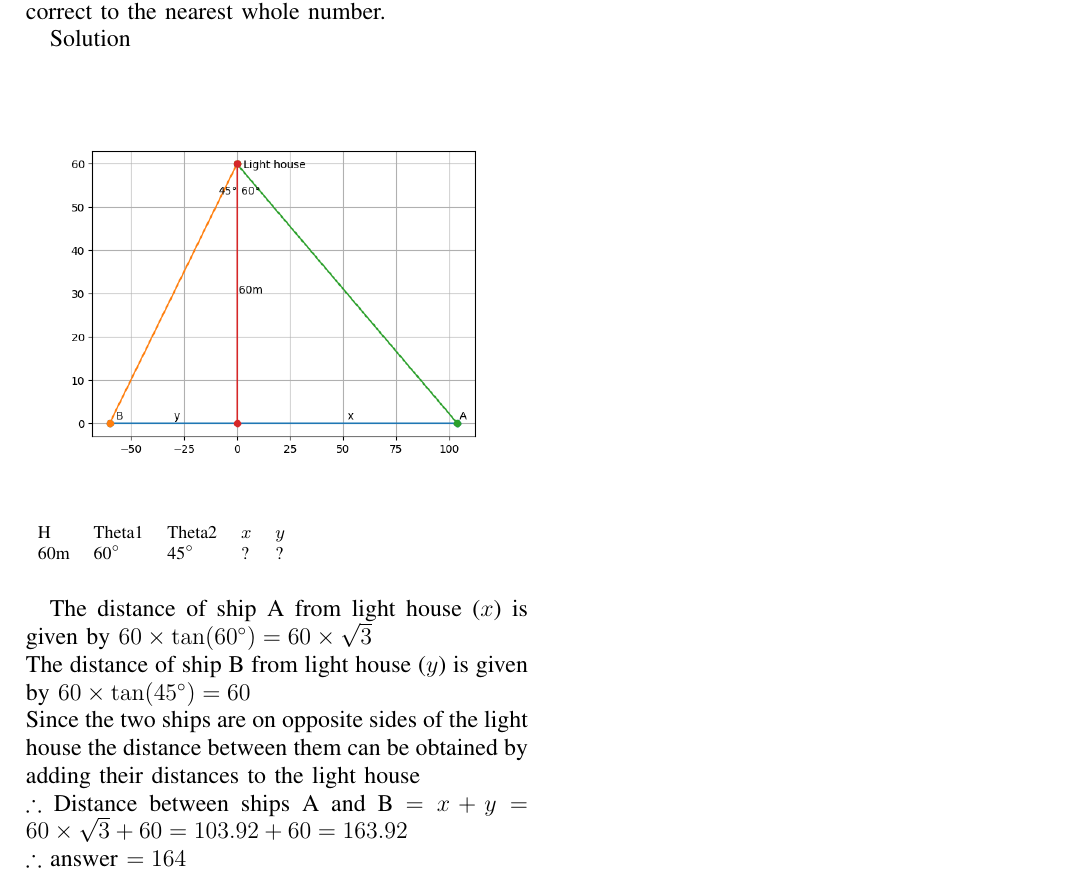
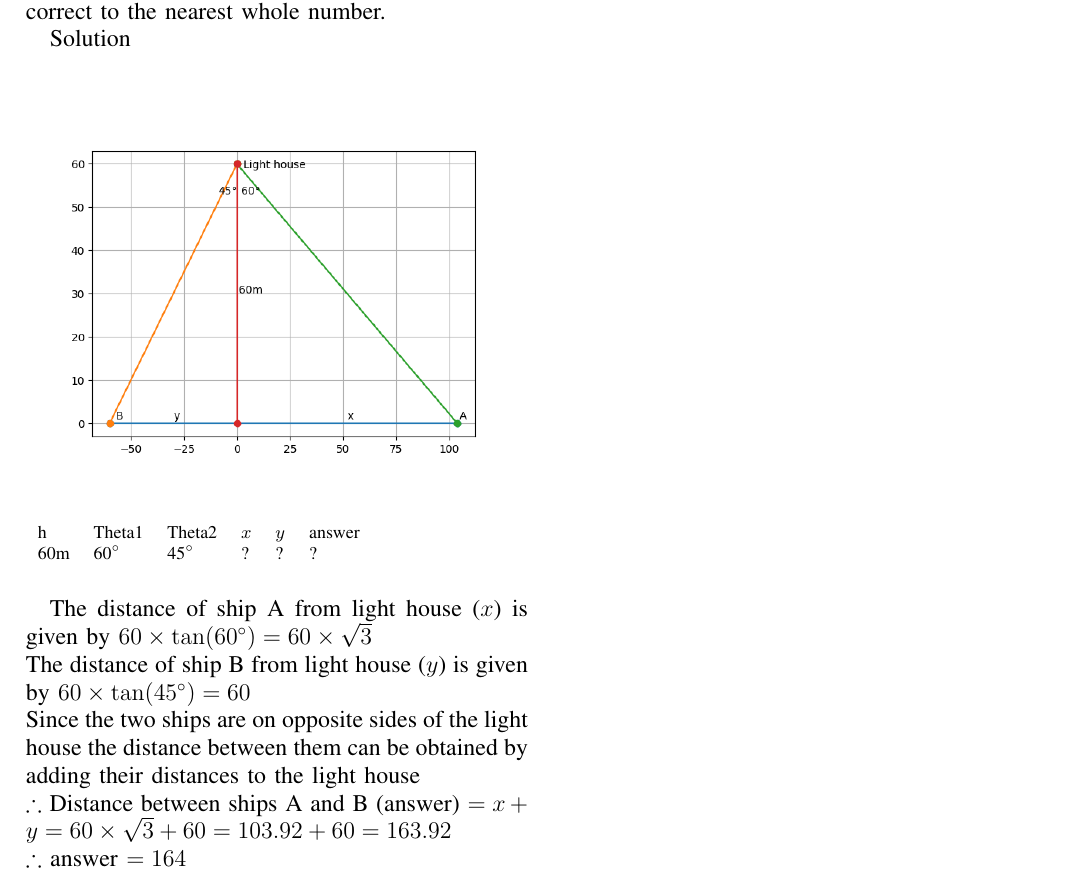
Before and after one commit to GunjitMittal/Assignment1, a LaTeX problem sheet (Assignment1/main.tex): part of the page, cut so that both start at the same text. Compiled offline with pdfLaTeX.

Commit message:
Add files via upload

```diff
--- a/Assignment1/main.tex
+++ b/Assignment1/main.tex
@@ -170,13 +170,13 @@ correct to the nearest whole number.
 Solution
 \newline
 \begin{figure}[h]
-    \centering
-    \includegraphics[width=0.48\textwidth]{./figs/11.a.png}
+\centering
+\includegraphics[width=0.48\textwidth]{./figs/11.a.png}
 \end{figure}
 \begin{table}[h]
-    \begin{tabular}{lllll}
-    H   & Theta1    & Theta2    & $x$ & $y$ \\
-    60m & 60\degree{} & 45\degree{} & {}?   & {}?
+    \begin{tabular}{llllll}
+    h & Theta1 & Theta2 & $x$ & $y$ & answer \\
+    60m & 60\degree{} & 45\degree{} & {}? & {}? & {}?
     \end{tabular}
 \end{table}
 \par
@@ -186,7 +186,7 @@ The distance of ship B from light house ($y$) is given by $60 \times \tan(45\deg
 \newline
 Since the two ships are on opposite sides of the light house the distance between them can be obtained by adding their distances to the light house
 \newline
-$\therefore$ Distance between ships A and B $= x+y = 60 \times \sqrt3 + 60 = 103.92 + 60 = 163.92$
+$\therefore$ Distance between ships A and B (answer) $= x+y = 60 \times \sqrt3 + 60 = 103.92 + 60 = 163.92$
 \newline
 $\therefore$ answer $= 164 $
 \end{document}
```
Also changed, not shown: Assignment1/main.pdf, 1 other file.
